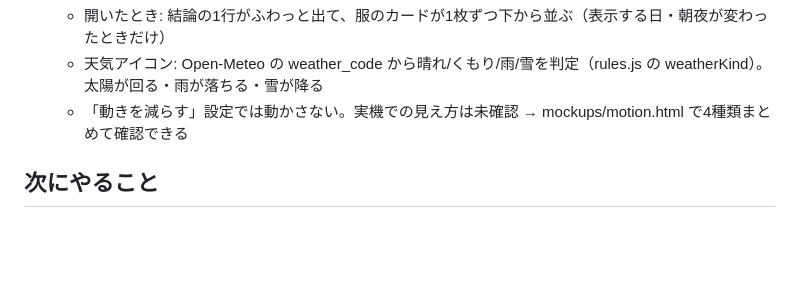
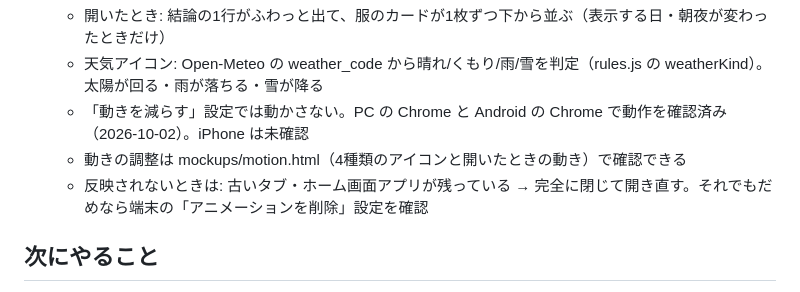
Before and after one commit to ssoranaoki/weather-outfit-app, a Markdown page: handoff.md, the part around the change. Drawn GitHub-style; blank space fills up the shorter version.

Commit message:
引き継ぎメモ: Anime.js の動きを PC と Android で確認したことを記録
Co-Authored-By: Claude Opus 5.5 <noreply@anthropic.com>

```diff
--- a/handoff.md
+++ b/handoff.md
@@ -56,7 +56,9 @@
 - Anime.js（v4.5.0、js/vendor に同梱）で動きを追加
   - 開いたとき: 結論の1行がふわっと出て、服のカードが1枚ずつ下から並ぶ（表示する日・朝夜が変わったときだけ）
   - 天気アイコン: Open-Meteo の weather_code から晴れ/くもり/雨/雪を判定（rules.js の weatherKind）。太陽が回る・雨が落ちる・雪が降る
-  - 「動きを減らす」設定では動かさない。実機での見え方は未確認 → mockups/motion.html で4種類まとめて確認できる
+  - 「動きを減らす」設定では動かさない。PC の Chrome と Android の Chrome で動作を確認済み（2026-10-02）。iPhone は未確認
+  - 動きの調整は mockups/motion.html（4種類のアイコンと開いたときの動き）で確認できる
+  - 反映されないときは: 古いタブ・ホーム画面アプリが残っている → 完全に閉じて開き直す。それでもだめなら端末の「アニメーションを削除」設定を確認
 
 ## 次にやること
 0. 母親の iPhone にホーム画面追加してもらう（使い方ガイドを作るか検討）。iPhone での着せ替え共有も未確認
```
